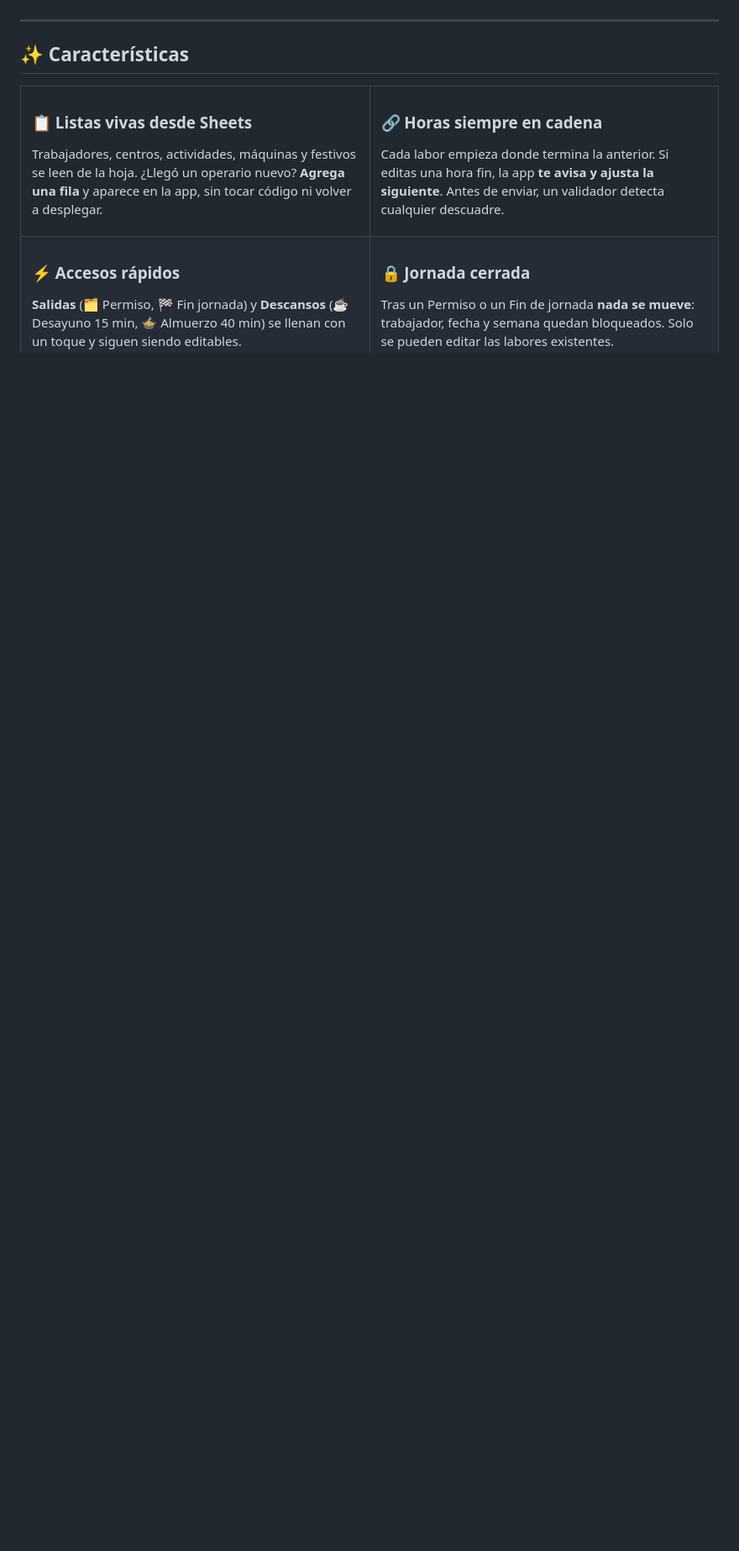
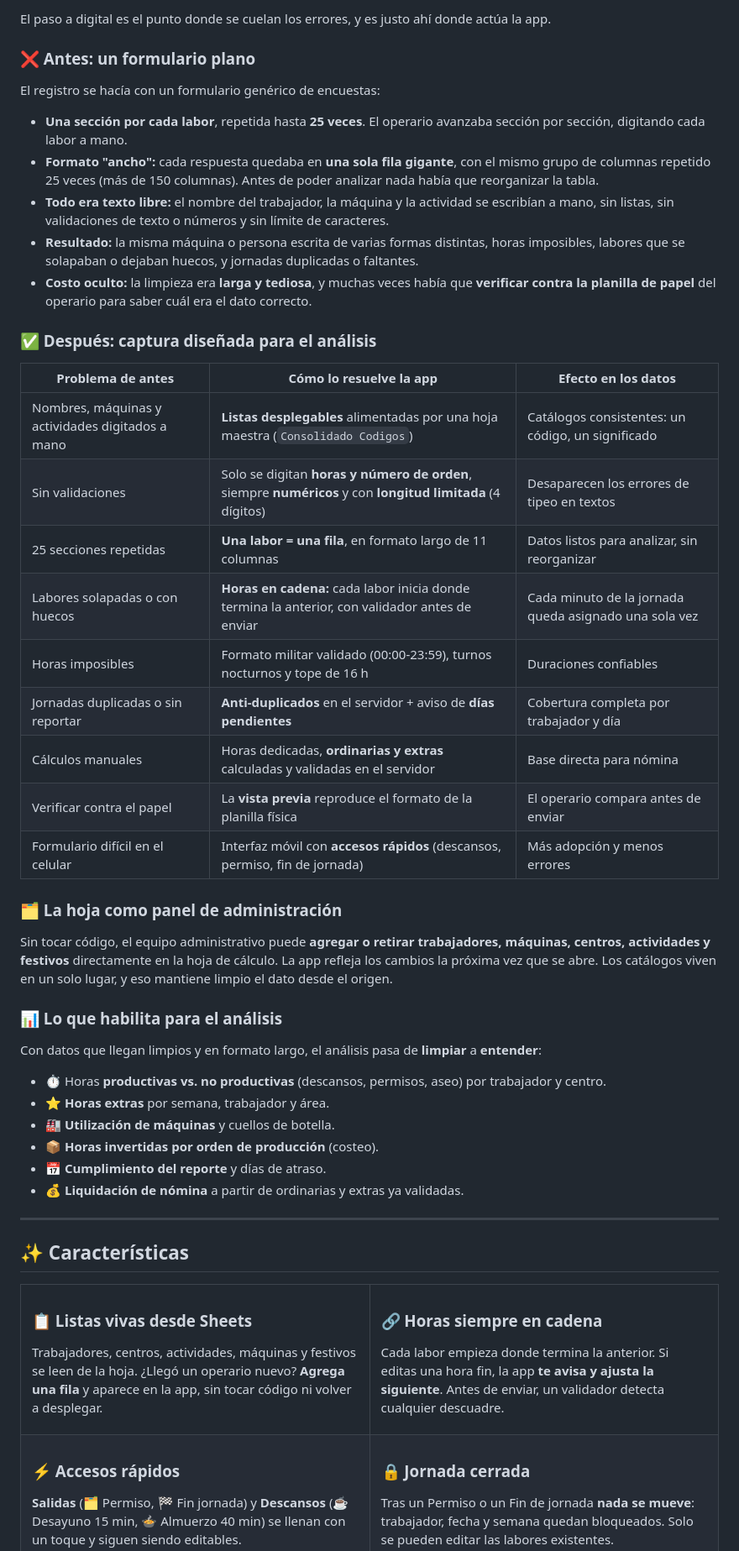
Before and after one commit to riverapaezluisjose-code/reporte-horas-apps-script, a Markdown page: README.md, the part around one of its changes. Shown at 84% size. GitHub-like rendering; blank space fills up the shorter version.

Commit message:
README: seccion Contexto e impacto en los datos
Explica el problema original (formulario plano de 25 secciones en formato
ancho, texto libre sin validaciones, verificacion contra la planilla de papel),
como la app lo resuelve campo por campo y que analisis habilita.

Co-Authored-By: Claude Opus 5.5 <noreply@anthropic.com>

```diff
--- a/README.md
+++ b/README.md
@@ -55,3 +77,43 @@
+El paso a digital es el punto donde se cuelan los errores, y es justo ahí donde actúa la app.
+
+### ❌ Antes: un formulario plano
+
+El registro se hacía con un formulario genérico de encuestas:
+
+- **Una sección por cada labor**, repetida hasta **25 veces**. El operario avanzaba sección por sección, digitando cada labor a mano.
+- **Formato "ancho":** cada respuesta quedaba en **una sola fila gigante**, con el mismo grupo de columnas repetido 25 veces (más de 150 columnas). Antes de poder analizar nada había que reorganizar la tabla.
+- **Todo era texto libre:** el nombre del trabajador, la máquina y la actividad se escribían a mano, sin listas, sin validaciones de texto o números y sin límite de caracteres.
+- **Resultado:** la misma máquina o persona escrita de varias formas distintas, horas imposibles, labores que se solapaban o dejaban huecos, y jornadas duplicadas o faltantes.
+- **Costo oculto:** la limpieza era **larga y tediosa**, y muchas veces había que **verificar contra la planilla de papel** del operario para saber cuál era el dato correcto.
+
+### ✅ Después: captura diseñada para el análisis
+
+| Problema de antes | Cómo lo resuelve la app | Efecto en los datos |
+|---|---|---|
+| Nombres, máquinas y actividades digitados a mano | **Listas desplegables** alimentadas por una hoja maestra (`Consolidado Codigos`) | Catálogos consistentes: un código, un significado |
+| Sin validaciones | Solo se digitan **horas y número de orden**, siempre **numéricos** y con **longitud limitada** (4 dígitos) | Desaparecen los errores de tipeo en textos |
+| 25 secciones repetidas | **Una labor = una fila**, en formato largo de 11 columnas | Datos listos para analizar, sin reorganizar |
+| Labores solapadas o con huecos | **Horas en cadena:** cada labor inicia donde termina la anterior, con validador antes de enviar | Cada minuto de la jornada queda asignado una sola vez |
+| Horas imposibles | Formato militar validado (00:00-23:59), turnos nocturnos y tope de 16 h | Duraciones confiables |
+| Jornadas duplicadas o sin reportar | **Anti-duplicados** en el servidor + aviso de **días pendientes** | Cobertura completa por trabajador y día |
+| Cálculos manuales | Horas dedicadas, **ordinarias y extras** calculadas y validadas en el servidor | Base directa para nómina |
+| Verificar contra el papel | La **vista previa** reproduce el formato de la planilla física | El operario compara antes de enviar |
+| Formulario difícil en el celular | Interfaz móvil con **accesos rápidos** (descansos, permiso, fin de jornada) | Más adopción y menos errores |
+
+### 🗂️ La hoja como panel de administración
+
+Sin tocar código, el equipo administrativo puede **agregar o retirar trabajadores, máquinas, centros, actividades y festivos** directamente en la hoja de cálculo. La app refleja los cambios la próxima vez que se abre. Los catálogos viven en un solo lugar, y eso mantiene limpio el dato desde el origen.
+
+### 📊 Lo que habilita para el análisis
+
+Con datos que llegan limpios y en formato largo, el análisis pasa de **limpiar** a **entender**:
+
+- ⏱️ Horas **productivas vs. no productivas** (descansos, permisos, aseo) por trabajador y centro.
+- ⭐ **Horas extras** por semana, trabajador y área.
+- 🏭 **Utilización de máquinas** y cuellos de botella.
+- 📦 **Horas invertidas por orden de producción** (costeo).
+- 📅 **Cumplimiento del reporte** y días de atraso.
+- 💰 **Liquidación de nómina** a partir de ordinarias y extras ya validadas.
 
 ---
 
```
Also changed, not shown: other parts of README.md (+22 -0 lines).
